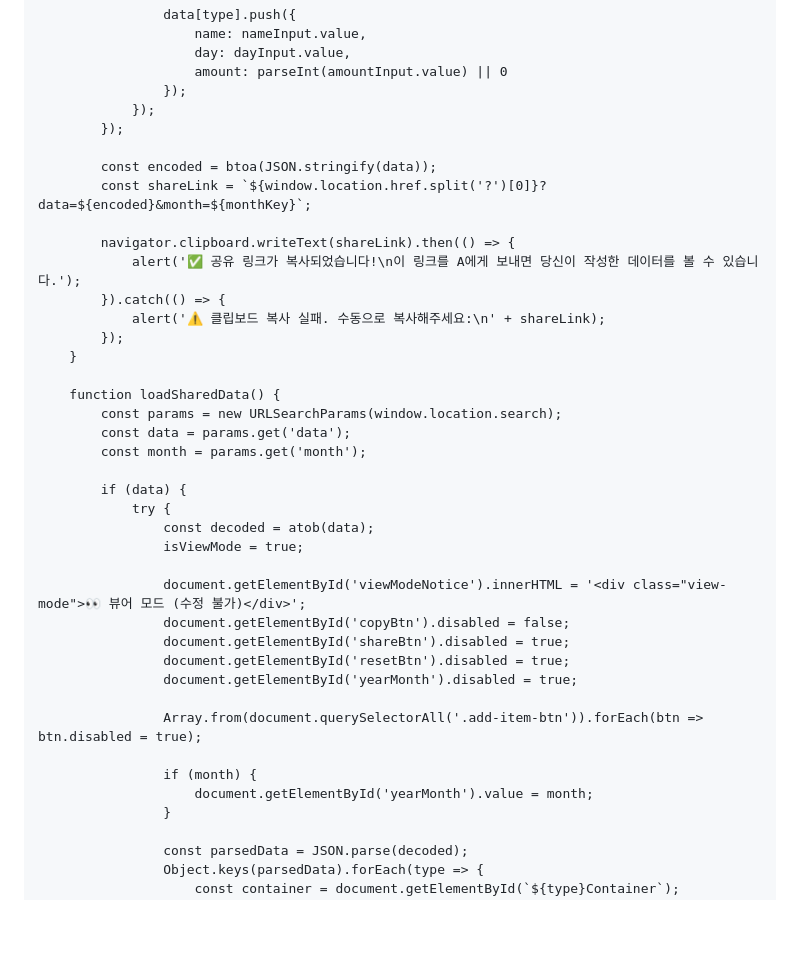
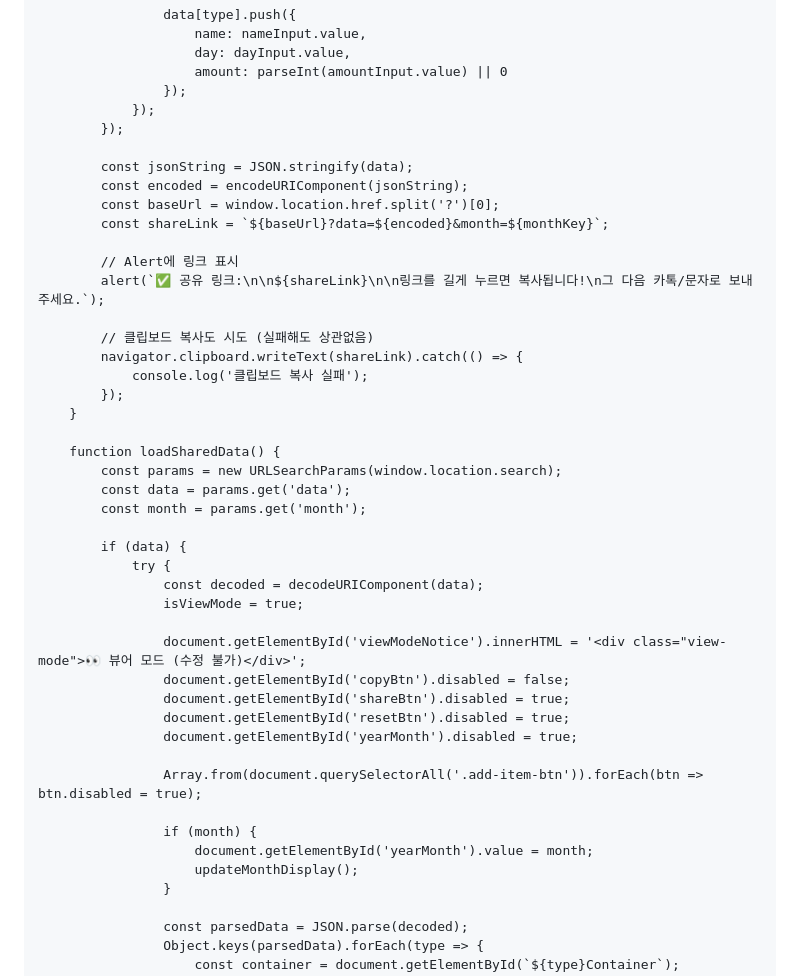
Before and after one commit to msko1319kk/mobile-budget, a Markdown page: README.md, the part around the change. Drawn GitHub-style; blank space fills up the shorter version.

```diff
--- a/README.md
+++ b/README.md
@@ -796,13 +796,17 @@
                 });
             });
 
-            const encoded = btoa(JSON.stringify(data));
-            const shareLink = `${window.location.href.split('?')[0]}?data=${encoded}&month=${monthKey}`;
+            const jsonString = JSON.stringify(data);
+            const encoded = encodeURIComponent(jsonString);
+            const baseUrl = window.location.href.split('?')[0];
+            const shareLink = `${baseUrl}?data=${encoded}&month=${monthKey}`;
 
-            navigator.clipboard.writeText(shareLink).then(() => {
-                alert('✅ 공유 링크가 복사되었습니다!\n이 링크를 A에게 보내면 당신이 작성한 데이터를 볼 수 있습니다.');
-            }).catch(() => {
-                alert('⚠️ 클립보드 복사 실패. 수동으로 복사해주세요:\n' + shareLink);
+            // Alert에 링크 표시
+            alert(`✅ 공유 링크:\n\n${shareLink}\n\n링크를 길게 누르면 복사됩니다!\n그 다음 카톡/문자로 보내주세요.`);
+
+            // 클립보드 복사도 시도 (실패해도 상관없음)
+            navigator.clipboard.writeText(shareLink).catch(() => {
+                console.log('클립보드 복사 실패');
             });
         }
 
@@ -813,7 +817,7 @@
 
             if (data) {
                 try {
-                    const decoded = atob(data);
+                    const decoded = decodeURIComponent(data);
                     isViewMode = true;
 
                     document.getElementById('viewModeNotice').innerHTML = '<div class="view-mode">👀 뷰어 모드 (수정 불가)</div>';
@@ -826,6 +830,7 @@
 
                     if (month) {
                         document.getElementById('yearMonth').value = month;
+                        updateMonthDisplay();
                     }
 
                     const parsedData = JSON.parse(decoded);
```
